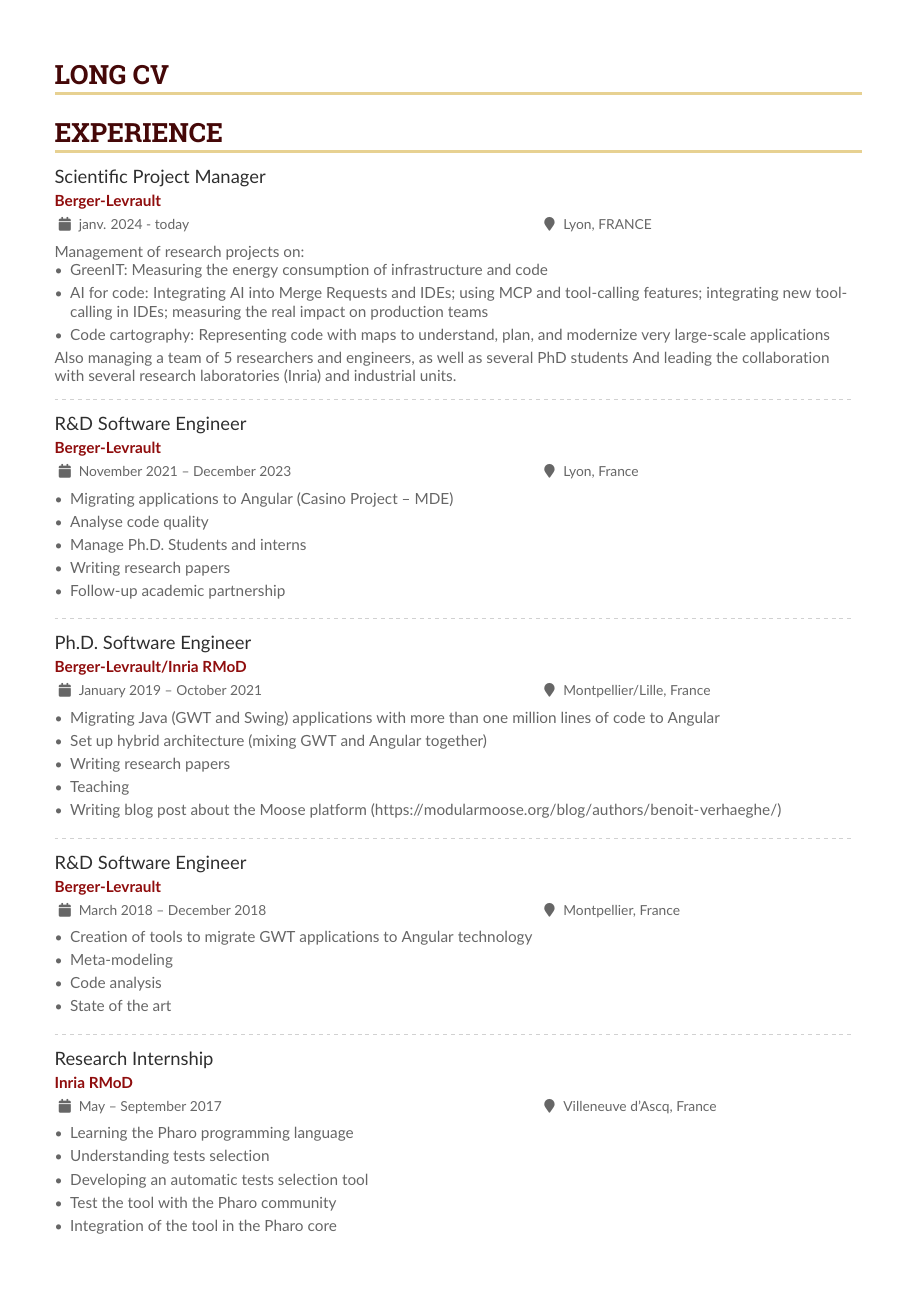
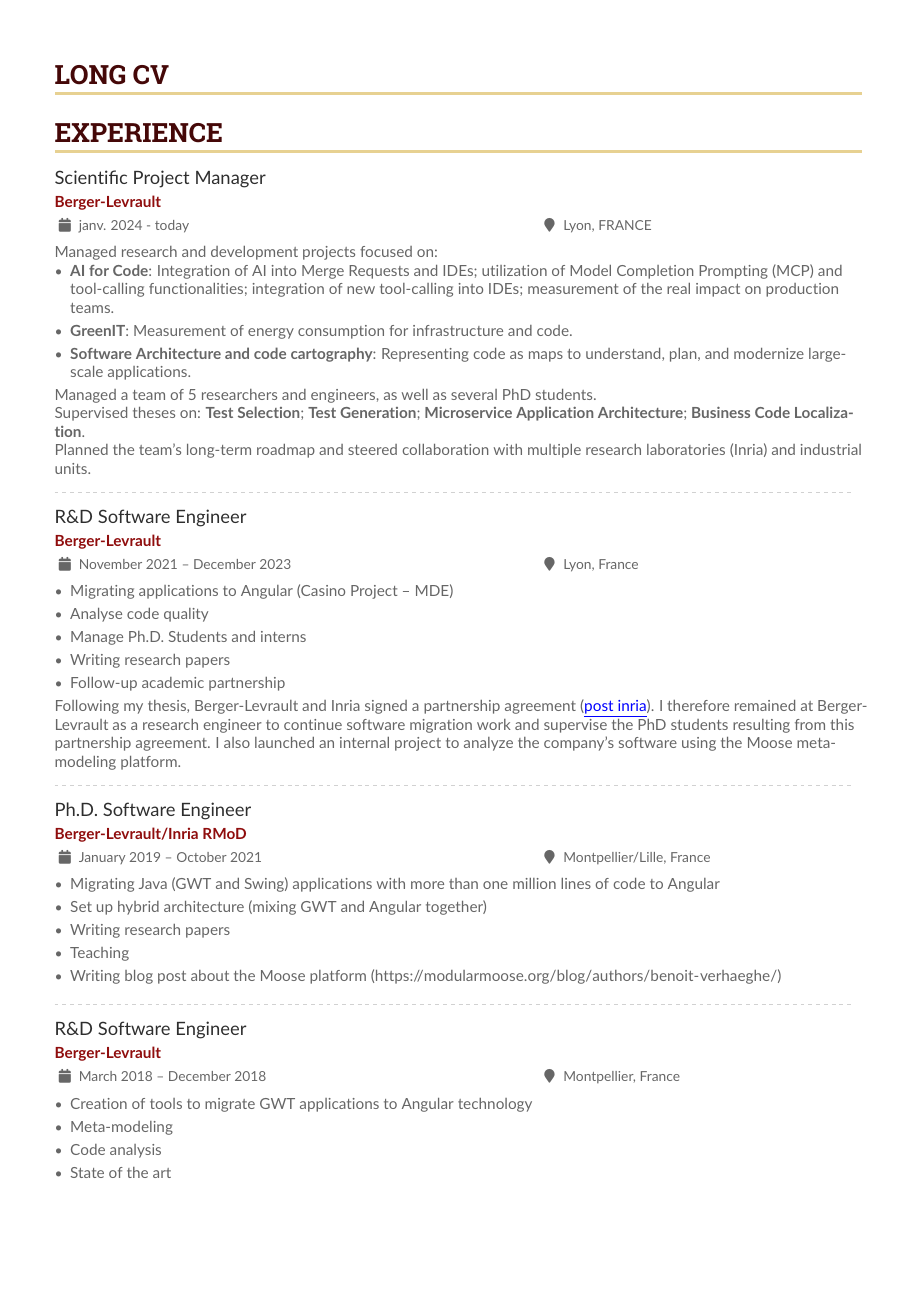
Before and after one commit to badetitou/CV-en, a LaTeX CV (sample.tex): page 3 of 7. Compiled offline with pdfLaTeX.

Commit message:
more precise

```diff
--- a/sample.tex
+++ b/sample.tex
@@ -273,16 +277,20 @@
 
 \cvevent{Scientific Project Manager}{Berger-Levrault}{janv. 2024 - today}{Lyon, FRANCE}
 
-Management of research projects on:
+Managed research and development projects focused on:
 
 \begin{itemize}
-\item GreenIT: Measuring the energy consumption of infrastructure and code
-\item AI for code: Integrating AI into Merge Requests and IDEs; using MCP and tool-calling features; integrating new tool-calling in IDEs; measuring the real impact on production teams
-\item Code cartography: Representing code with maps to understand, plan, and modernize very large-scale applications
+\item \textbf{AI for Code}: Integration of AI into Merge Requests and IDEs; utilization of Model Completion Prompting (MCP) and tool-calling functionalities; integration of new tool-calling into IDEs; measurement of the real impact on production teams.
+\item \textbf{GreenIT}: Measurement of energy consumption for infrastructure and code.
+\item \textbf{Software Architecture and code cartography}: Representing code as maps to understand, plan, and modernize large-scale applications.
 \end{itemize}
 
-Also managing a team of 5 researchers and engineers, as well as several PhD students
-And leading the collaboration with several research laboratories (Inria) and industrial units.
+Managed a team of 5 researchers and engineers, as well as several PhD students.
+
+Supervised theses on: \textbf{Test Selection}; \textbf{Test Generation}; \textbf{Microservice Application Architecture}; \textbf{Business Code Localization}.
+
+Planned the team’s long-term roadmap and steered collaboration with multiple research laboratories (Inria) and industrial units.
+
 
 \divider
 
@@ -295,6 +303,10 @@
   \item Writing research papers
   \item Follow-up academic partnership
 \end{itemize}
+
+Following my thesis, Berger-Levrault and Inria signed a partnership agreement (\href{https://www.inria.fr/fr/berger-levrault-inria-partenariat-numerique-responsable}{\color{blue}\underline{post inria}}).
+I therefore remained at Berger-Levrault as a research engineer to continue software migration work and supervise the PhD students resulting from this partnership agreement.
+I also launched an internal project to analyze the company's software using the Moose meta-modeling platform.
 
 \divider
 
```
Also changed, not shown: sample.tex (19 more changed lines).
